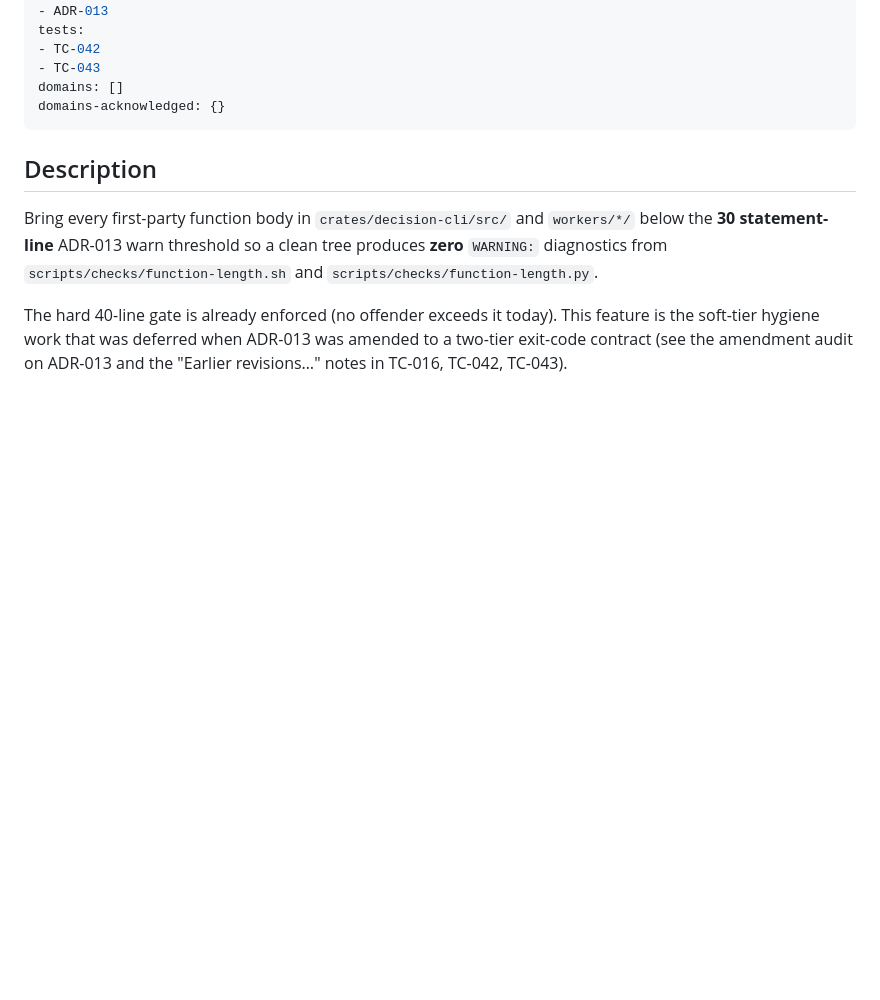
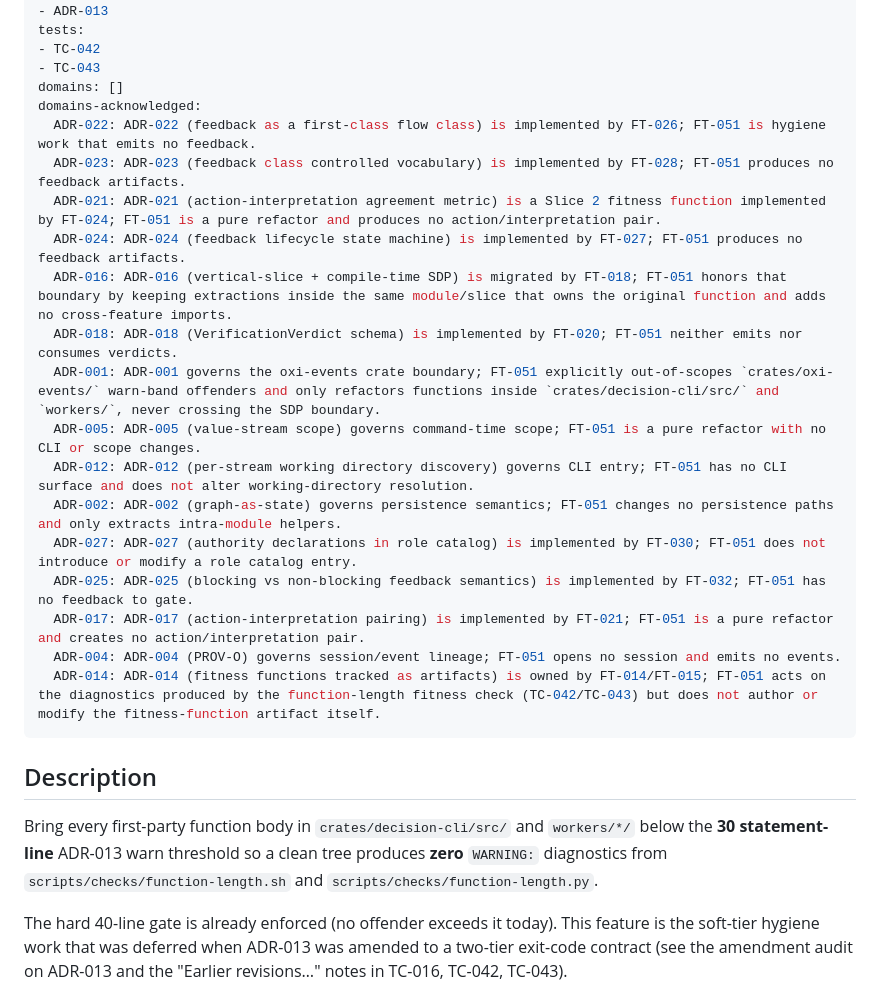
Before and after one commit to Hafeok/decision-cli, a Markdown page: .product/features/FT-051-decision-cli-shrink-adr-013-function-length-warn-b.md, the part around the change. Drawn GitHub-style; blank space fills up the shorter version.

```diff
--- a/.product/features/FT-051-decision-cli-shrink-adr-013-function-length-warn-b.md
+++ b/.product/features/FT-051-decision-cli-shrink-adr-013-function-length-warn-b.md
@@ -10,7 +10,22 @@ tests:
 - TC-042
 - TC-043
 domains: []
-domains-acknowledged: {}
+domains-acknowledged:
+  ADR-022: ADR-022 (feedback as a first-class flow class) is implemented by FT-026; FT-051 is hygiene work that emits no feedback.
+  ADR-023: ADR-023 (feedback class controlled vocabulary) is implemented by FT-028; FT-051 produces no feedback artifacts.
+  ADR-021: ADR-021 (action-interpretation agreement metric) is a Slice 2 fitness function implemented by FT-024; FT-051 is a pure refactor and produces no action/interpretation pair.
+  ADR-024: ADR-024 (feedback lifecycle state machine) is implemented by FT-027; FT-051 produces no feedback artifacts.
+  ADR-016: ADR-016 (vertical-slice + compile-time SDP) is migrated by FT-018; FT-051 honors that boundary by keeping extractions inside the same module/slice that owns the original function and adds no cross-feature imports.
+  ADR-018: ADR-018 (VerificationVerdict schema) is implemented by FT-020; FT-051 neither emits nor consumes verdicts.
+  ADR-001: ADR-001 governs the oxi-events crate boundary; FT-051 explicitly out-of-scopes `crates/oxi-events/` warn-band offenders and only refactors functions inside `crates/decision-cli/src/` and `workers/`, never crossing the SDP boundary.
+  ADR-005: ADR-005 (value-stream scope) governs command-time scope; FT-051 is a pure refactor with no CLI or scope changes.
+  ADR-012: ADR-012 (per-stream working directory discovery) governs CLI entry; FT-051 has no CLI surface and does not alter working-directory resolution.
+  ADR-002: ADR-002 (graph-as-state) governs persistence semantics; FT-051 changes no persistence paths and only extracts intra-module helpers.
+  ADR-027: ADR-027 (authority declarations in role catalog) is implemented by FT-030; FT-051 does not introduce or modify a role catalog entry.
+  ADR-025: ADR-025 (blocking vs non-blocking feedback semantics) is implemented by FT-032; FT-051 has no feedback to gate.
+  ADR-017: ADR-017 (action-interpretation pairing) is implemented by FT-021; FT-051 is a pure refactor and creates no action/interpretation pair.
+  ADR-004: ADR-004 (PROV-O) governs session/event lineage; FT-051 opens no session and emits no events.
+  ADR-014: ADR-014 (fitness functions tracked as artifacts) is owned by FT-014/FT-015; FT-051 acts on the diagnostics produced by the function-length fitness check (TC-042/TC-043) but does not author or modify the fitness-function artifact itself.
 ---
 
 ## Description
```
Also changed, not shown: .product/features/FT-052-decision-cli-dec-preflight-command-reading-the-int.md (+19 -2 lines).
